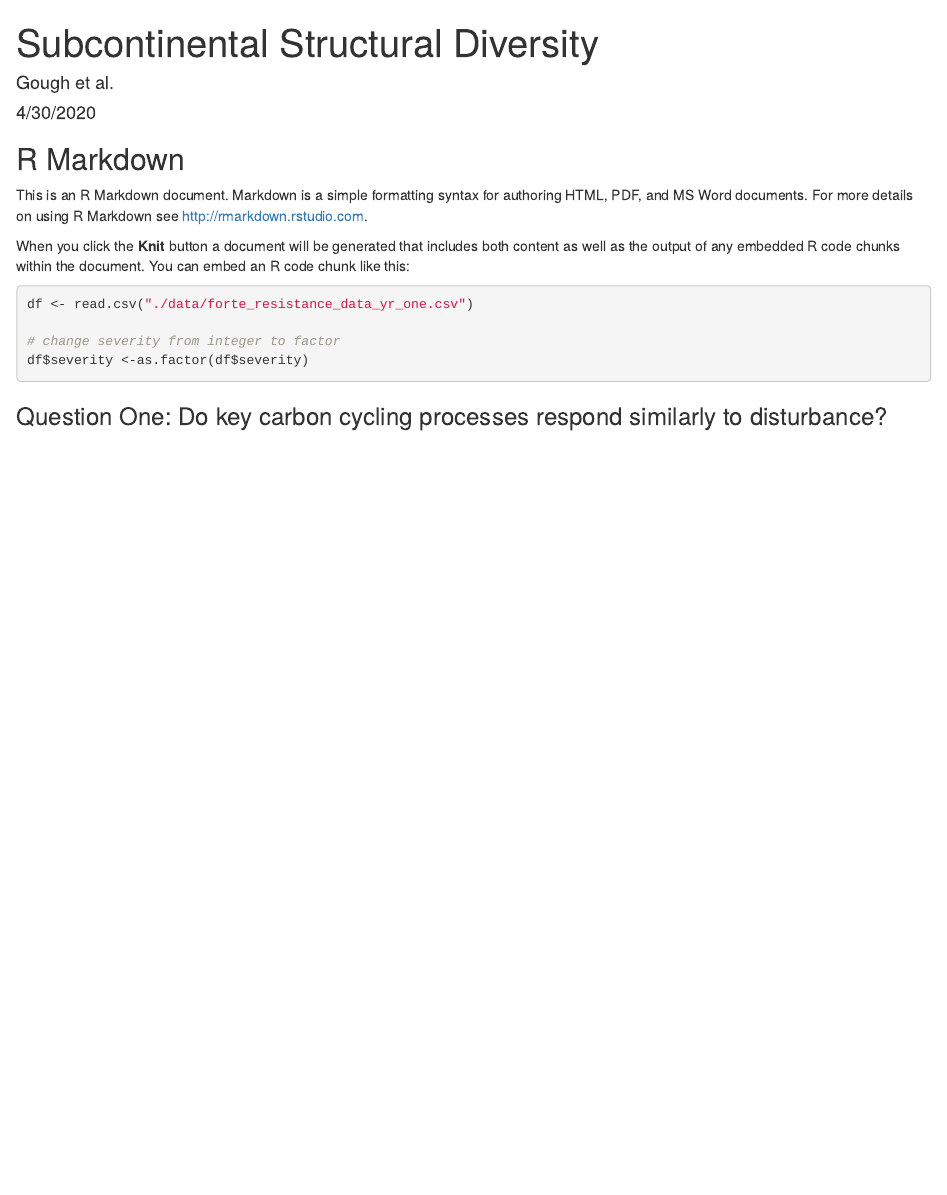
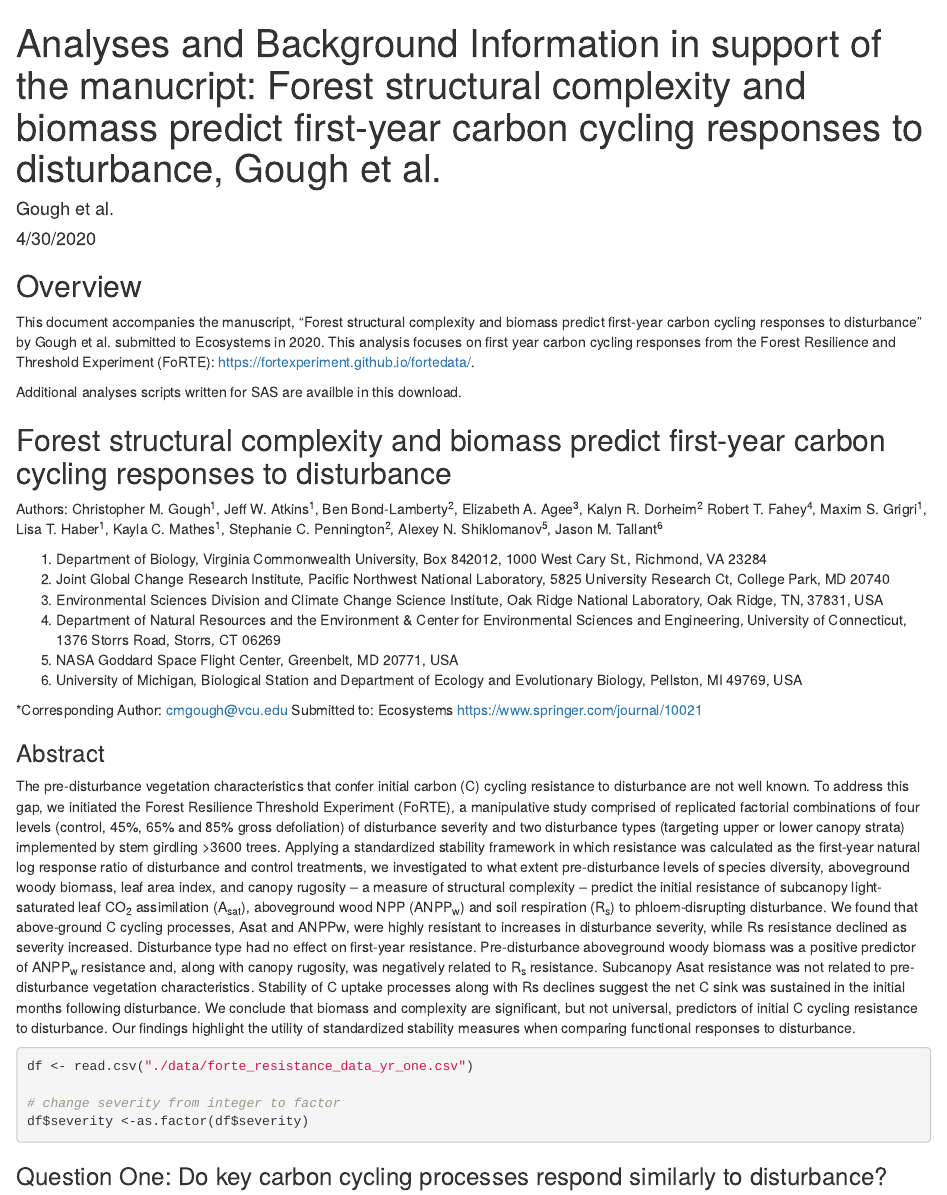
Before and after one commit to atkinsjeff/LaserQuest, an R Markdown document (manuscripts/gough_et_al_2020_ecosystems/SubContStructDiversity.Rmd): the page in a window 1100 px wide, from its top. The pictures show the output file manuscripts/gough_et_al_2020_ecosystems/SubContStructDiversity.html that the author committed with the source, opened offline.

Commit message:
updating markdown documents for Ecosystems paper

````diff
--- a/manuscripts/gough_et_al_2020_ecosystems/SubContStructDiversity.Rmd
+++ b/manuscripts/gough_et_al_2020_ecosystems/SubContStructDiversity.Rmd
@@ -1,5 +1,5 @@
 ---
-title: "Subcontinental Structural Diversity"
+title: "Analyses and Background Information in support of the manucript: Forest structural complexity and biomass predict first-year carbon cycling responses to disturbance, Gough et al. "
 author: "Gough et al."
 date: "4/30/2020"
 output: html_document
@@ -12,11 +12,30 @@ library(kableExtra)
 #source("./R/utilities.R")
 ```
 
-## R Markdown
+## Overview
 
-This is an R Markdown document. Markdown is a simple formatting syntax for authoring HTML, PDF, and MS Word documents. For more details on using R Markdown see <http://rmarkdown.rstudio.com>.
+This document accompanies the manuscript, "Forest structural complexity and biomass predict first-year carbon cycling responses to disturbance" by Gough et al. submitted to Ecosystems in 2020. This analysis focuses on first year carbon cycling responses from the Forest Resilience and Threshold Experiment (FoRTE): <https://fortexperiment.github.io/fortedata/>.
 
-When you click the **Knit** button a document will be generated that includes both content as well as the output of any embedded R code chunks within the document. You can embed an R code chunk like this:
+Additional analyses scripts written for SAS are availble in this download.
+
+## Forest structural complexity and biomass predict first-year carbon cycling responses to disturbance
+
+Authors:  Christopher M. Gough^1^, Jeff W. Atkins^1^, Ben Bond-Lamberty^2^, Elizabeth A. Agee^3^, Kalyn R. Dorheim^2^ Robert T. Fahey^4^, Maxim S. Grigri^1^, Lisa T. Haber^1^, Kayla C. Mathes^1^, Stephanie C. Pennington^2^, Alexey N. Shiklomanov^5^, Jason M. Tallant^6^
+
+1. Department of Biology, Virginia Commonwealth University, Box 842012, 1000 West Cary St., Richmond, VA 23284
+2. Joint Global Change Research Institute, Pacific Northwest National Laboratory, 5825 University Research Ct, College Park, MD 20740
+3. Environmental Sciences Division and Climate Change Science Institute, Oak Ridge National Laboratory, Oak Ridge, TN, 37831, USA
+4. Department of Natural Resources and the Environment & Center for Environmental Sciences and Engineering, University of Connecticut, 1376 Storrs Road, Storrs, CT 06269
+5. NASA Goddard Space Flight Center, Greenbelt, MD 20771, USA
+6. University of Michigan, Biological Station and Department of Ecology and Evolutionary Biology, Pellston, MI 49769, USA
+
+*Corresponding Author: <cmgough@vcu.edu>
+Submitted to: Ecosystems <https://www.springer.com/journal/10021>
+
+
+### Abstract
+
+The pre-disturbance vegetation characteristics that confer initial carbon (C) cycling resistance to disturbance are not well known. To address this gap, we initiated the Forest Resilience Threshold Experiment (FoRTE), a manipulative study comprised of replicated factorial combinations of four levels (control, 45%, 65% and 85% gross defoliation) of disturbance severity and two disturbance types (targeting upper or lower canopy strata) implemented by stem girdling >3600 trees. Applying a standardized stability framework in which resistance was calculated as the first-year natural log response ratio of disturbance and control treatments, we investigated to what extent pre-disturbance levels of species diversity, aboveground woody biomass, leaf area index, and canopy rugosity – a measure of structural complexity – predict the initial resistance of subcanopy light-saturated leaf CO~2~ assimilation (A~sat~), aboveground wood NPP (ANPP~w~) and soil respiration (R~s~) to phloem-disrupting disturbance. We found that above-ground C cycling processes, Asat and ANPPw, were highly resistant to increases in disturbance severity, while Rs resistance declined as severity increased. Disturbance type had no effect on first-year resistance. Pre-disturbance aboveground woody biomass was a positive predictor of ANPP~w~ resistance and, along with canopy rugosity, was negatively related to R~s~ resistance. Subcanopy Asat resistance was not related to pre-disturbance vegetation characteristics. Stability of C uptake processes along with Rs declines suggest the net C sink was sustained in the initial months following disturbance. We conclude that biomass and complexity are significant, but not universal, predictors of initial C cycling resistance to disturbance. Our findings highlight the utility of standardized stability measures when comparing functional responses to disturbance.
 
 
 ```{r data.import}
````
Also changed, not shown: manuscripts/gough_et_al_2020_ecosystems/SubContStructDiversity.html.
